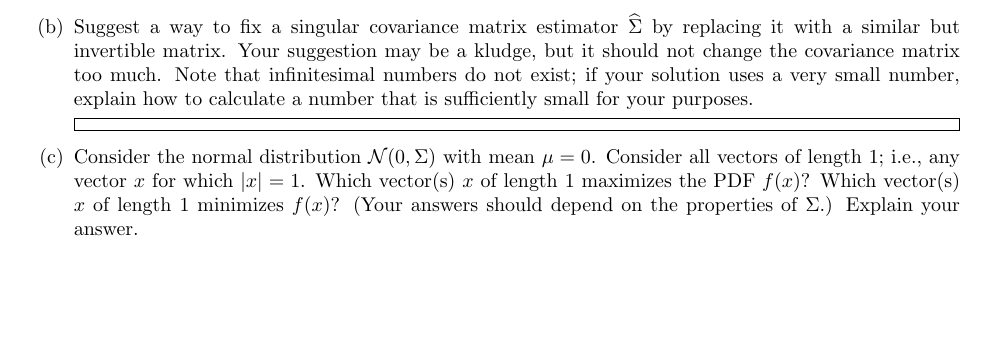
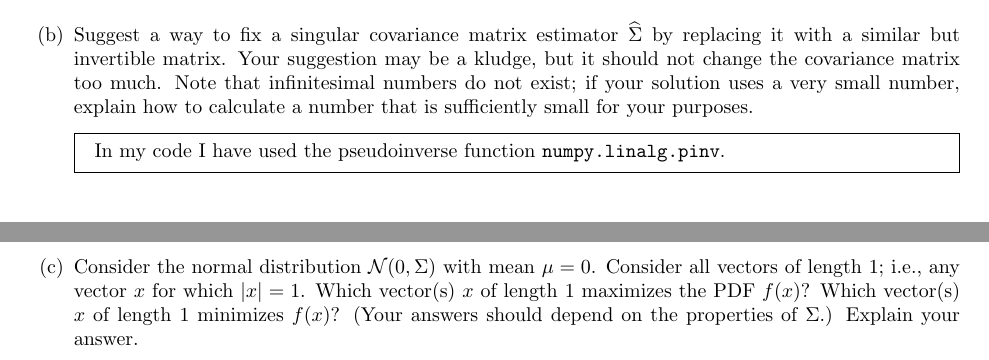
Before and after one commit to dandavison/mathematics, a LaTeX problem sheet (machine-learning-cs189-hw3.tex): part of page 15 of 18 before the commit and two parts of pages 15 and 16 of 18 after it, the two joined at a grey line, cut so that both start at the same text, the shorter picture padded with empty space. Compiled offline with pdfLaTeX.

Commit message:
CS189 homework 3 submission

```diff
--- a/machine-learning-cs189-hw3.tex
+++ b/machine-learning-cs189-hw3.tex
@@ -533,9 +533,15 @@ $$ \hat{\Sigma} = \frac{1}{n} \sum_{i=1}^n (X_i - \mu)(X_i - \mu)^{\top},$$ whic
 
     \end{mdframed}
 
-    \item Suggest a way to fix a singular covariance matrix estimator $\hat{\Sigma}$ by replacing it with a similar but invertible matrix. Your suggestion may be a kludge, but it should not change the covariance matrix too much. Note that infinitesimal numbers do not exist; if your solution uses a very small number, explain how to calculate a number that is sufficiently small for your purposes.
+  \item Suggest a way to fix a singular covariance matrix estimator
+    $\hat{\Sigma}$ by replacing it with a similar but invertible matrix. Your
+    suggestion may be a kludge, but it should not change the covariance matrix
+    too much. Note that infinitesimal numbers do not exist; if your solution
+    uses a very small number, explain how to calculate a number that is
+    sufficiently small for your purposes.
     \begin{mdframed}
-
+      In my code I have used the pseudoinverse function
+      \texttt{numpy.linalg.pinv}.
     \end{mdframed}
 
   \item Consider the normal distribution $\N(0, \Sigma)$ with mean $\mu =
```
